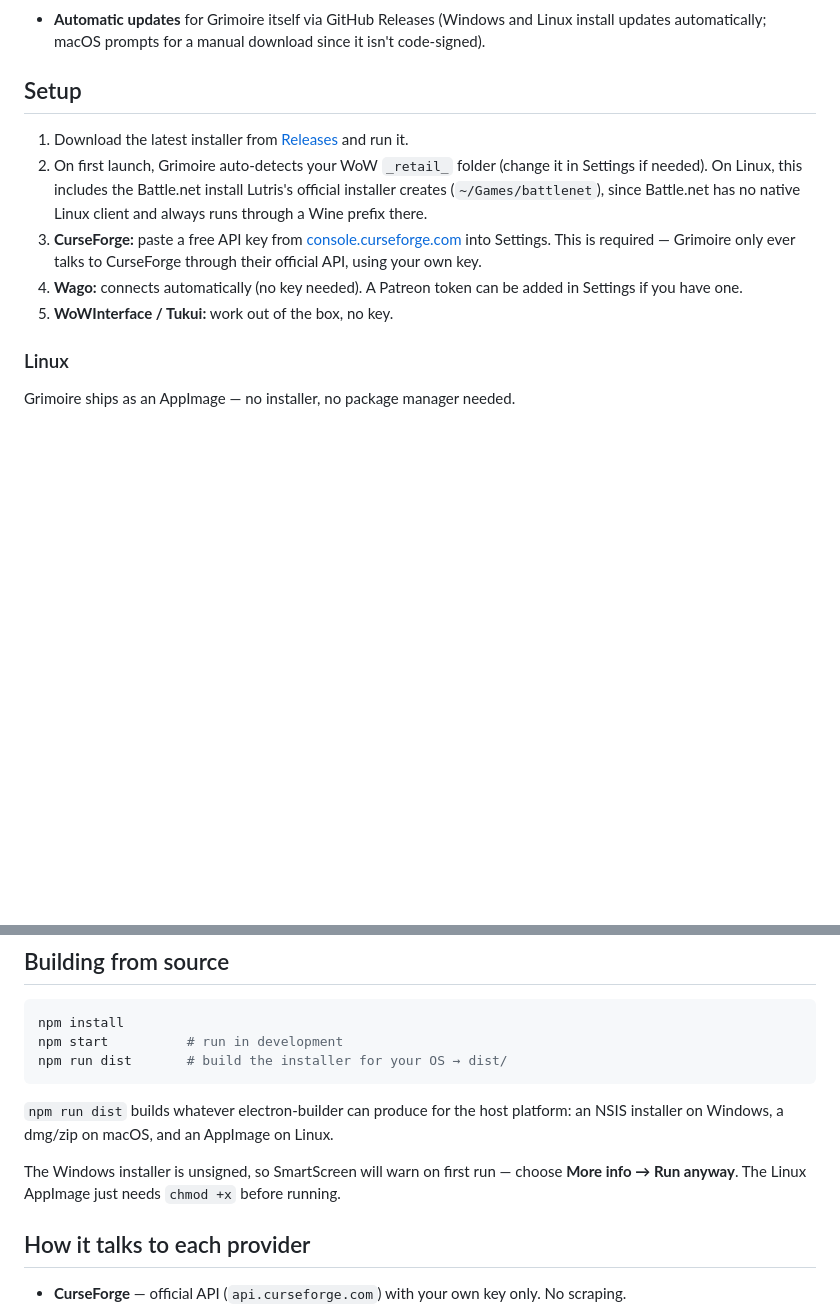
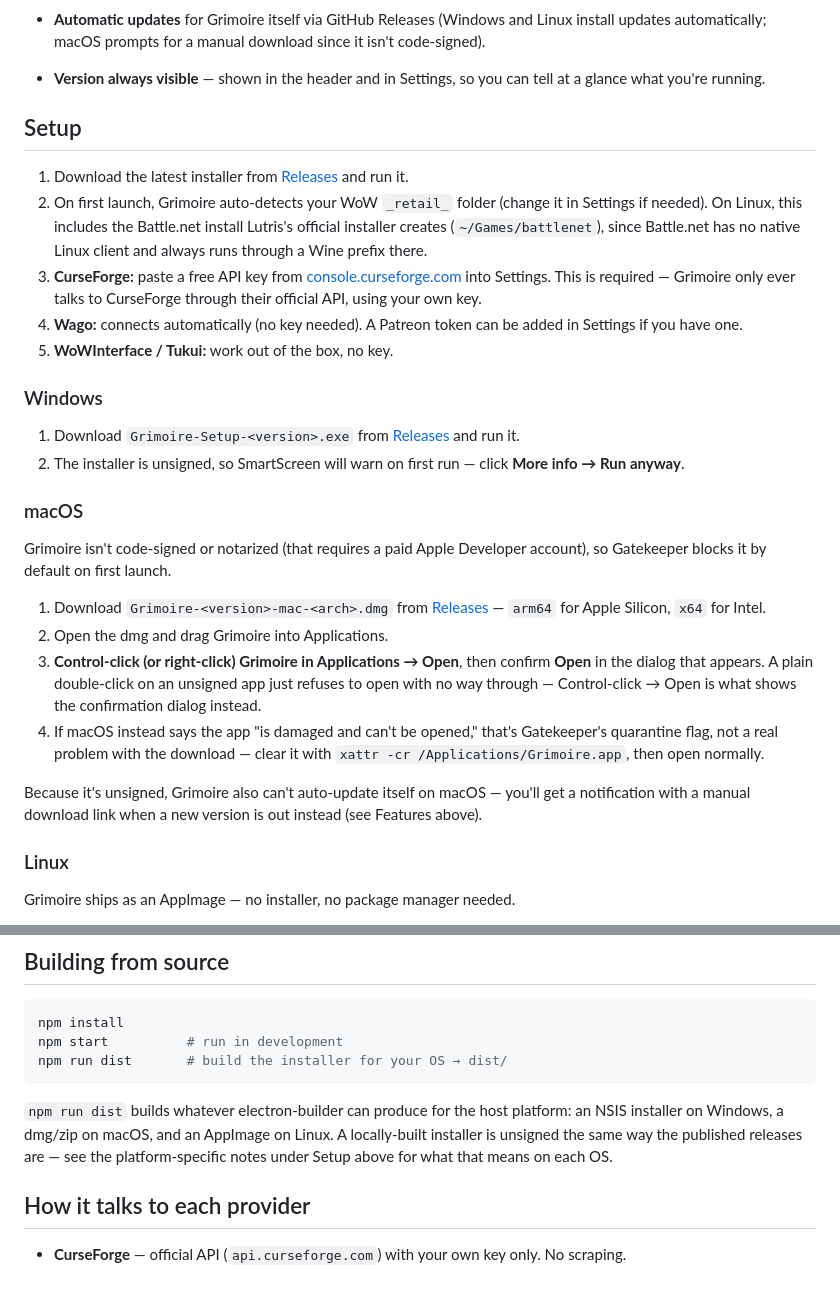
Before and after one commit to dontshome/grimoire, a Markdown page: README.md, 2 parts joined by grey strips. Drawn GitHub-style; blank space fills up the shorter version.

Commit message:
Bring README setup docs up to date
- Add a macOS setup section: Gatekeeper is a real first-run blocker for an
  unsigned app and had no documented workaround at all before this.
- Add a Windows setup section (was previously just a stray SmartScreen
  line buried under "Building from source", where a user downloading the
  installer would never see it).
- Add the version-display feature (shipped a few releases ago) to the
  Features list — it was never documented.
- De-duplicate the unsigned-build notes between Setup and Building from
  source now that each platform has its own proper home for this.

````diff
--- a/README.md
+++ b/README.md
@@ -18,6 +18,7 @@ A World of Warcraft addon manager that handles **CurseForge, Wago, WoWInterface,
 
   ![Needs attention](docs/screenshots/needs-attention.png)
 - **Automatic updates** for Grimoire itself via GitHub Releases (Windows and Linux install updates automatically; macOS prompts for a manual download since it isn't code-signed).
+- **Version always visible** — shown in the header and in Settings, so you can tell at a glance what you're running.
 
 ## Setup
 
@@ -26,6 +27,23 @@ A World of Warcraft addon manager that handles **CurseForge, Wago, WoWInterface,
 3. **CurseForge:** paste a free API key from [console.curseforge.com](https://console.curseforge.com) into Settings. This is required — Grimoire only ever talks to CurseForge through their official API, using your own key.
 4. **Wago:** connects automatically (no key needed). A Patreon token can be added in Settings if you have one.
 5. **WoWInterface / Tukui:** work out of the box, no key.
+
+### Windows
+
+1. Download `Grimoire-Setup-<version>.exe` from [Releases](https://github.com/dontshome/grimoire/releases) and run it.
+2. The installer is unsigned, so SmartScreen will warn on first run — click **More info → Run anyway**.
+
+### macOS
+
+Grimoire isn't code-signed or notarized (that requires a paid Apple
+Developer account), so Gatekeeper blocks it by default on first launch.
+
+1. Download `Grimoire-<version>-mac-<arch>.dmg` from [Releases](https://github.com/dontshome/grimoire/releases) — `arm64` for Apple Silicon, `x64` for Intel.
+2. Open the dmg and drag Grimoire into Applications.
+3. **Control-click (or right-click) Grimoire in Applications → Open**, then confirm **Open** in the dialog that appears. A plain double-click on an unsigned app just refuses to open with no way through — Control-click → Open is what shows the confirmation dialog instead.
+4. If macOS instead says the app "is damaged and can't be opened," that's Gatekeeper's quarantine flag, not a real problem with the download — clear it with `xattr -cr /Applications/Grimoire.app`, then open normally.
+
+Because it's unsigned, Grimoire also can't auto-update itself on macOS — you'll get a notification with a manual download link when a new version is out instead (see Features above).
 
 ### Linux
 
@@ -68,9 +86,7 @@ npm start          # run in development
 npm run dist       # build the installer for your OS → dist/
 ```
 
-`npm run dist` builds whatever electron-builder can produce for the host platform: an NSIS installer on Windows, a dmg/zip on macOS, and an AppImage on Linux.
-
-The Windows installer is unsigned, so SmartScreen will warn on first run — choose **More info → Run anyway**. The Linux AppImage just needs `chmod +x` before running.
+`npm run dist` builds whatever electron-builder can produce for the host platform: an NSIS installer on Windows, a dmg/zip on macOS, and an AppImage on Linux. A locally-built installer is unsigned the same way the published releases are — see the platform-specific notes under Setup above for what that means on each OS.
 
 ## How it talks to each provider
 
````
